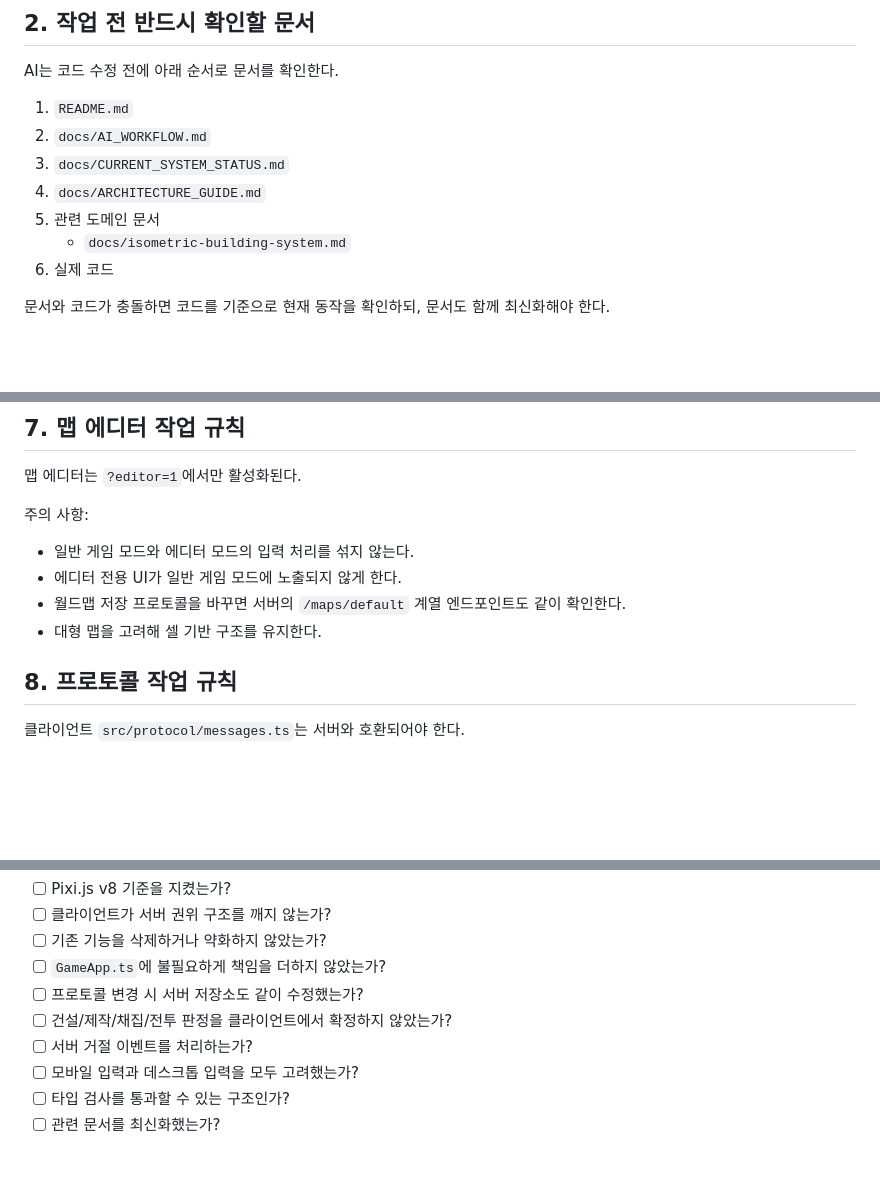
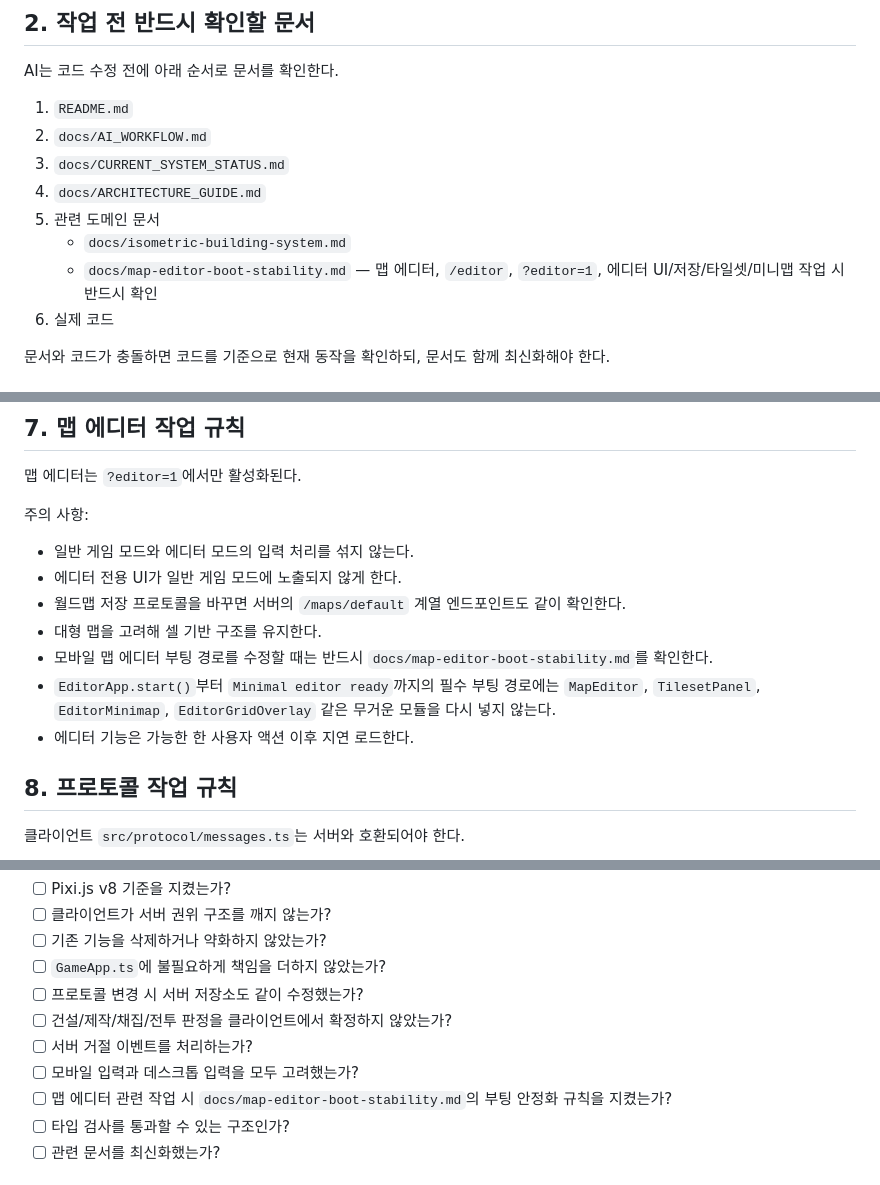
Before and after one commit to winzfs/dalworld_client, a Markdown page: docs/AI_WORKFLOW.md, 3 parts joined by grey strips. Rendered like a GitHub page; blank space fills up the shorter version.

Commit message:
Reference map editor boot stability guide

```diff
--- a/docs/AI_WORKFLOW.md
+++ b/docs/AI_WORKFLOW.md
@@ -20,6 +20,7 @@ AI는 코드 수정 전에 아래 순서로 문서를 확인한다.
 4. `docs/ARCHITECTURE_GUIDE.md`
 5. 관련 도메인 문서
    - `docs/isometric-building-system.md`
+   - `docs/map-editor-boot-stability.md` — 맵 에디터, `/editor`, `?editor=1`, 에디터 UI/저장/타일셋/미니맵 작업 시 반드시 확인
 6. 실제 코드
 
 문서와 코드가 충돌하면 코드를 기준으로 현재 동작을 확인하되, 문서도 함께 최신화해야 한다.
@@ -126,6 +127,9 @@ AI는 코드 수정 전에 아래 순서로 문서를 확인한다.
 - 에디터 전용 UI가 일반 게임 모드에 노출되지 않게 한다.
 - 월드맵 저장 프로토콜을 바꾸면 서버의 `/maps/default` 계열 엔드포인트도 같이 확인한다.
 - 대형 맵을 고려해 셀 기반 구조를 유지한다.
+- 모바일 맵 에디터 부팅 경로를 수정할 때는 반드시 `docs/map-editor-boot-stability.md`를 확인한다.
+- `EditorApp.start()`부터 `Minimal editor ready`까지의 필수 부팅 경로에는 `MapEditor`, `TilesetPanel`, `EditorMinimap`, `EditorGridOverlay` 같은 무거운 모듈을 다시 넣지 않는다.
+- 에디터 기능은 가능한 한 사용자 액션 이후 지연 로드한다.
 
 ## 8. 프로토콜 작업 규칙
 
@@ -162,6 +166,7 @@ AI는 작업 완료 전 아래 항목을 확인한다.
 - [ ] 건설/제작/채집/전투 판정을 클라이언트에서 확정하지 않았는가?
 - [ ] 서버 거절 이벤트를 처리하는가?
 - [ ] 모바일 입력과 데스크톱 입력을 모두 고려했는가?
+- [ ] 맵 에디터 관련 작업 시 `docs/map-editor-boot-stability.md`의 부팅 안정화 규칙을 지켰는가?
 - [ ] 타입 검사를 통과할 수 있는 구조인가?
 - [ ] 관련 문서를 최신화했는가?
 
```
Also changed, not shown: other parts of docs/AI_WORKFLOW.md (+1 -1 lines).
